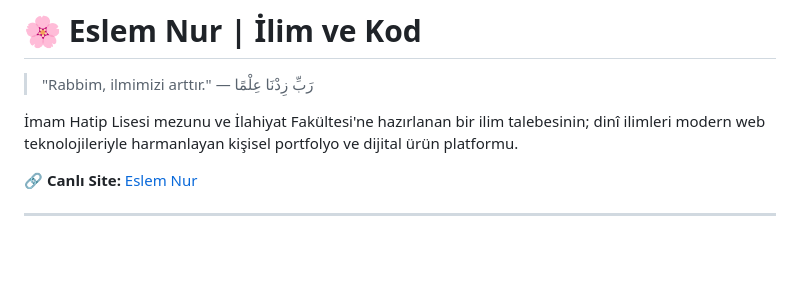
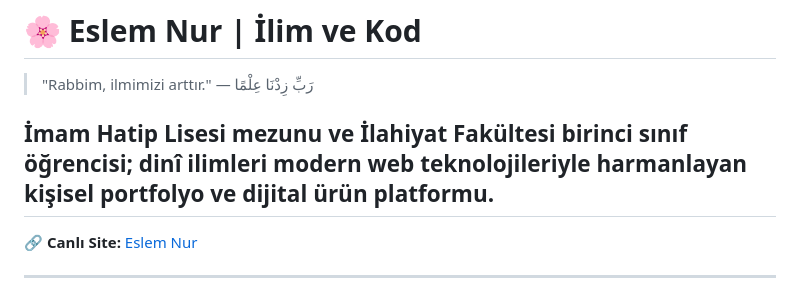
Before and after one commit to eslemnur-notes/eslemnur_notes, a Markdown page: README.md, the part around the change. GitHub-like rendering; blank space fills up the shorter version.

Commit message:
Revise personal description in README
Updated the description to reflect current status as a first-year student.

```diff
--- a/README.md
+++ b/README.md
@@ -4,7 +4,7 @@
 
 > "Rabbim, ilmimizi arttır." — رَبِّ زِدْنَا عِلْمًا
 
-İmam Hatip Lisesi mezunu ve İlahiyat Fakültesi'ne hazırlanan bir ilim talebesinin; dinî ilimleri modern web teknolojileriyle harmanlayan kişisel portfolyo ve dijital ürün platformu.
+## İmam Hatip Lisesi mezunu ve İlahiyat Fakültesi birinci sınıf öğrencisi; dinî ilimleri modern web teknolojileriyle harmanlayan kişisel portfolyo ve dijital ürün platformu.
 
 🔗 **Canlı Site:** [Eslem Nur](https://eslemnur-notes.github.io/eslemnur_notes/)
 
```
